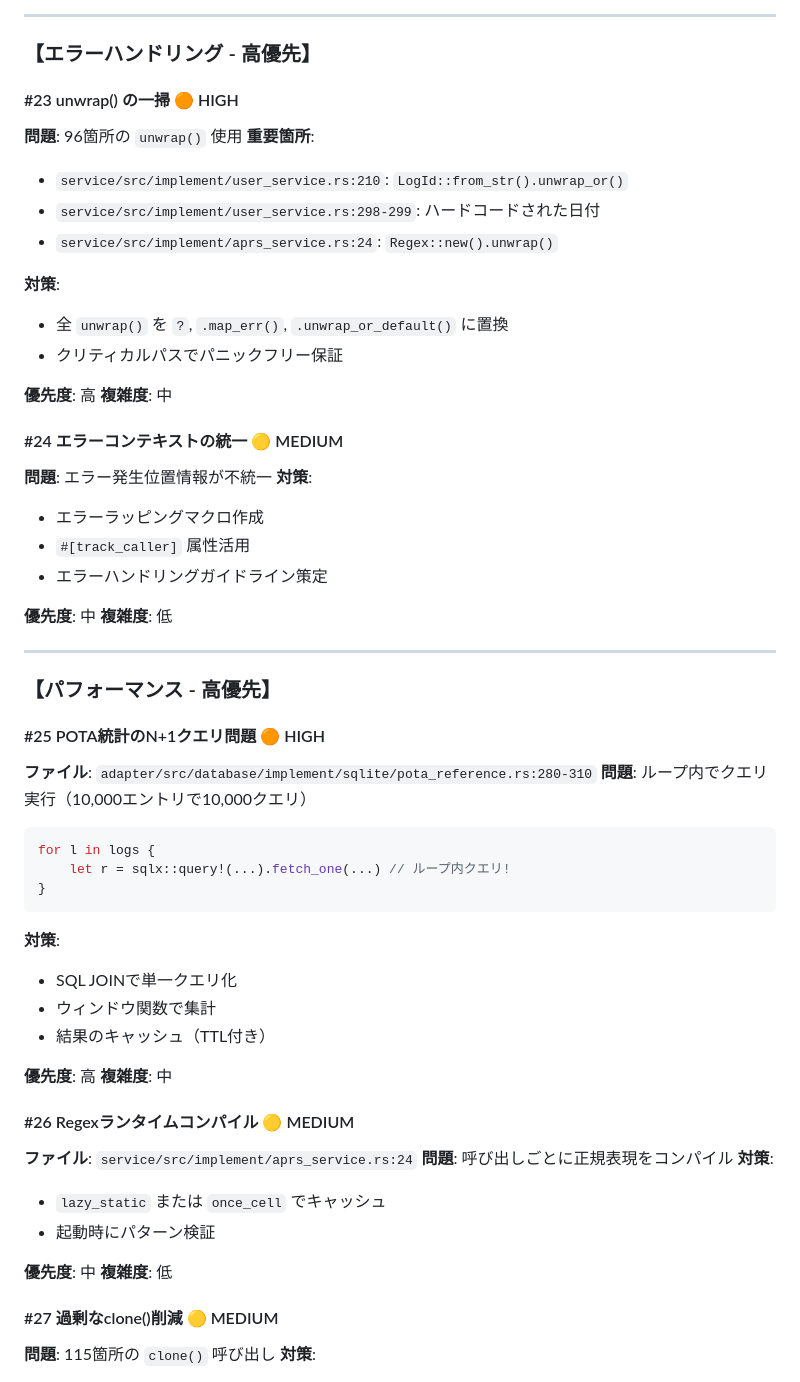
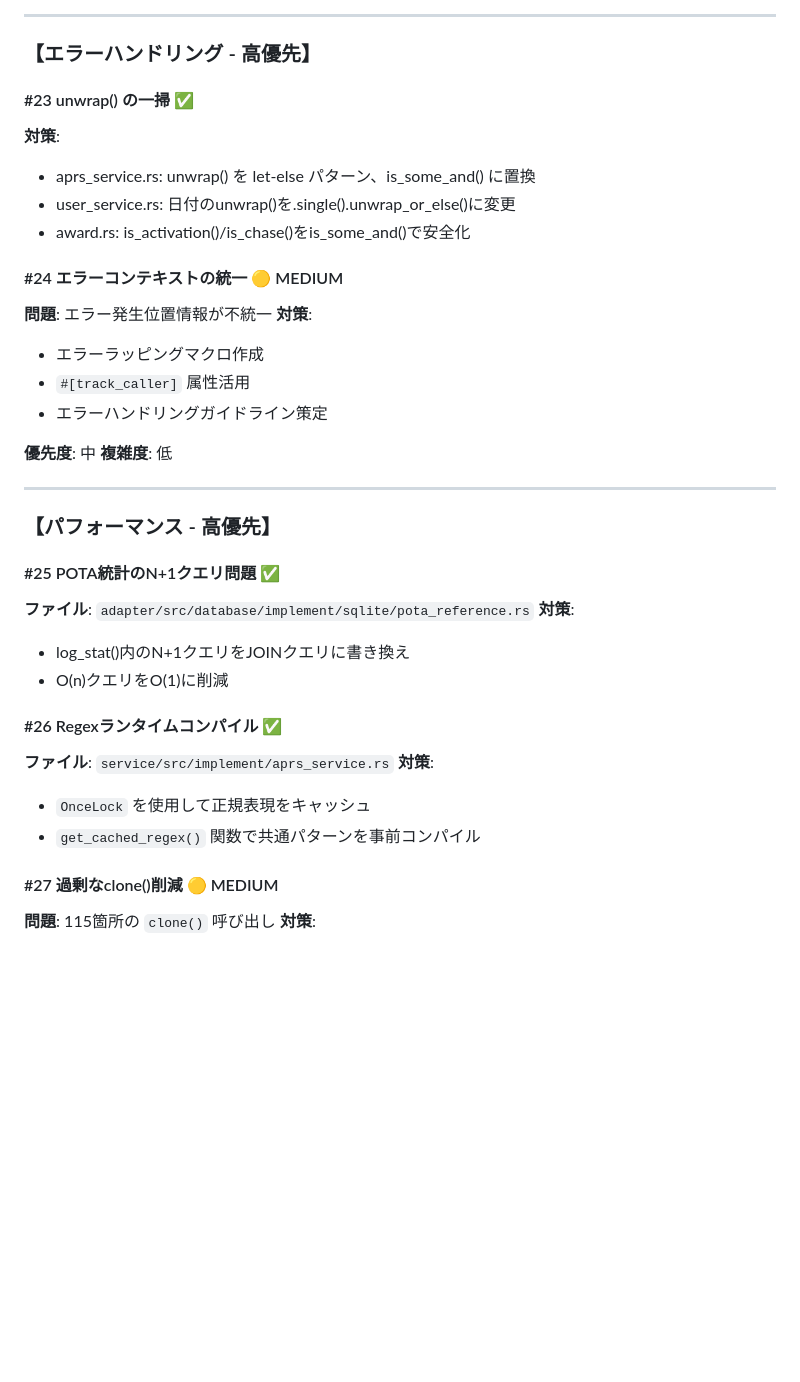
Before and after one commit to jl1nie/sotaapp2, a Markdown page: REFACTORING.md, the part around one of its changes. Drawn GitHub-style; blank space fills up the shorter version.

````diff
--- a/REFACTORING.md
+++ b/REFACTORING.md
@@ -138,19 +138,11 @@ service/src/implement/
 
 ### 【エラーハンドリング - 高優先】
 
-#### #23 unwrap() の一掃 🟠 HIGH
-**問題**: 96箇所の `unwrap()` 使用
-**重要箇所**:
-- `service/src/implement/user_service.rs:210`: `LogId::from_str().unwrap_or()`
-- `service/src/implement/user_service.rs:298-299`: ハードコードされた日付
-- `service/src/implement/aprs_service.rs:24`: `Regex::new().unwrap()`
-
+#### #23 unwrap() の一掃 ✅
 **対策**:
-- 全 `unwrap()` を `?`, `.map_err()`, `.unwrap_or_default()` に置換
-- クリティカルパスでパニックフリー保証
-
-**優先度**: 高
-**複雑度**: 中
+- aprs_service.rs: unwrap() を let-else パターン、is_some_and() に置換
+- user_service.rs: 日付のunwrap()を.single().unwrap_or_else()に変更
+- award.rs: is_activation()/is_chase()をis_some_and()で安全化
 
 #### #24 エラーコンテキストの統一 🟡 MEDIUM
 **問題**: エラー発生位置情報が不統一
@@ -166,31 +158,17 @@ service/src/implement/
 
 ### 【パフォーマンス - 高優先】
 
-#### #25 POTA統計のN+1クエリ問題 🟠 HIGH
-**ファイル**: `adapter/src/database/implement/sqlite/pota_reference.rs:280-310`
-**問題**: ループ内でクエリ実行（10,000エントリで10,000クエリ）
-```rust
-for l in logs {
-    let r = sqlx::query!(...).fetch_one(...) // ループ内クエリ!
-}
-```
+#### #25 POTA統計のN+1クエリ問題 ✅
+**ファイル**: `adapter/src/database/implement/sqlite/pota_reference.rs`
 **対策**:
-- SQL JOINで単一クエリ化
-- ウィンドウ関数で集計
-- 結果のキャッシュ（TTL付き）
+- log_stat()内のN+1クエリをJOINクエリに書き換え
+- O(n)クエリをO(1)に削減
 
-**優先度**: 高
-**複雑度**: 中
-
-#### #26 Regexランタイムコンパイル 🟡 MEDIUM
-**ファイル**: `service/src/implement/aprs_service.rs:24`
-**問題**: 呼び出しごとに正規表現をコンパイル
+#### #26 Regexランタイムコンパイル ✅
+**ファイル**: `service/src/implement/aprs_service.rs`
 **対策**:
-- `lazy_static` または `once_cell` でキャッシュ
-- 起動時にパターン検証
-
-**優先度**: 中
-**複雑度**: 低
+- `OnceLock` を使用して正規表現をキャッシュ
+- `get_cached_regex()` 関数で共通パターンを事前コンパイル
 
 #### #27 過剰なclone()削減 🟡 MEDIUM
 **問題**: 115箇所の `clone()` 呼び出し
````
Also changed, not shown: other parts of REFACTORING.md (+14 -13 lines).
